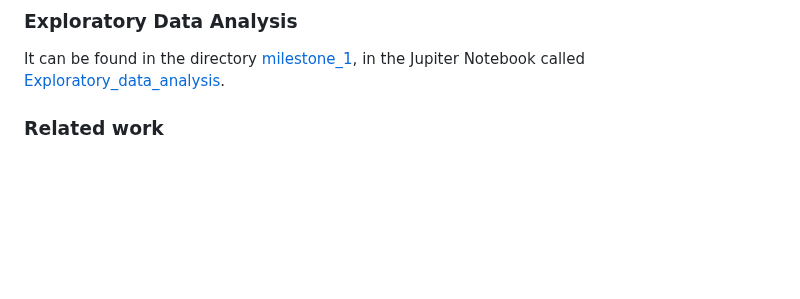
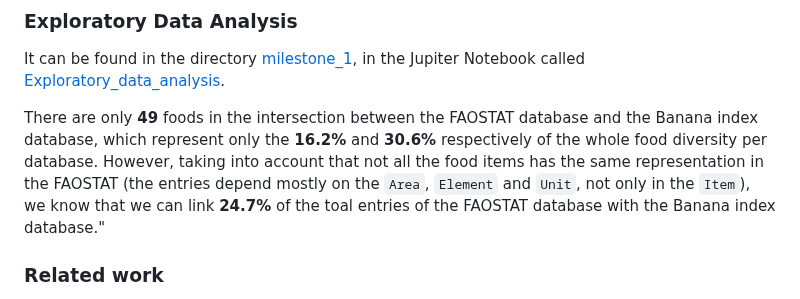
Before and after one commit to com-480-data-visualization/EcoBite, a Markdown page: README.md, the part around the change. GitHub-like rendering; blank space fills up the shorter version.

Commit message:
Added comments to explanatory data analysis

````diff
--- a/README.md
+++ b/README.md
@@ -43,6 +43,8 @@ We will compare the emissions of various foods per weight, calorie, and protein
 
 It can be found in the directory [milestone_1](/milestone_1), in the Jupiter Notebook called [Exploratory_data_analysis](/milestone_1/Exploratory_data_analysis.ipynb).
 
+There are only **49** foods in the intersection between the FAOSTAT database and the Banana index database, which represent only the **16.2%** and **30.6%** respectively of the whole food diversity per database. However, taking into account that not all the food items has the same representation in the FAOSTAT (the entries depend mostly on the ```Area```, ```Element``` and ```Unit```, not only in the ```Item```), we know that we can link **24.7%** of the toal entries of the FAOSTAT database with the Banana index database."
+
 ### Related work
 
 
````
